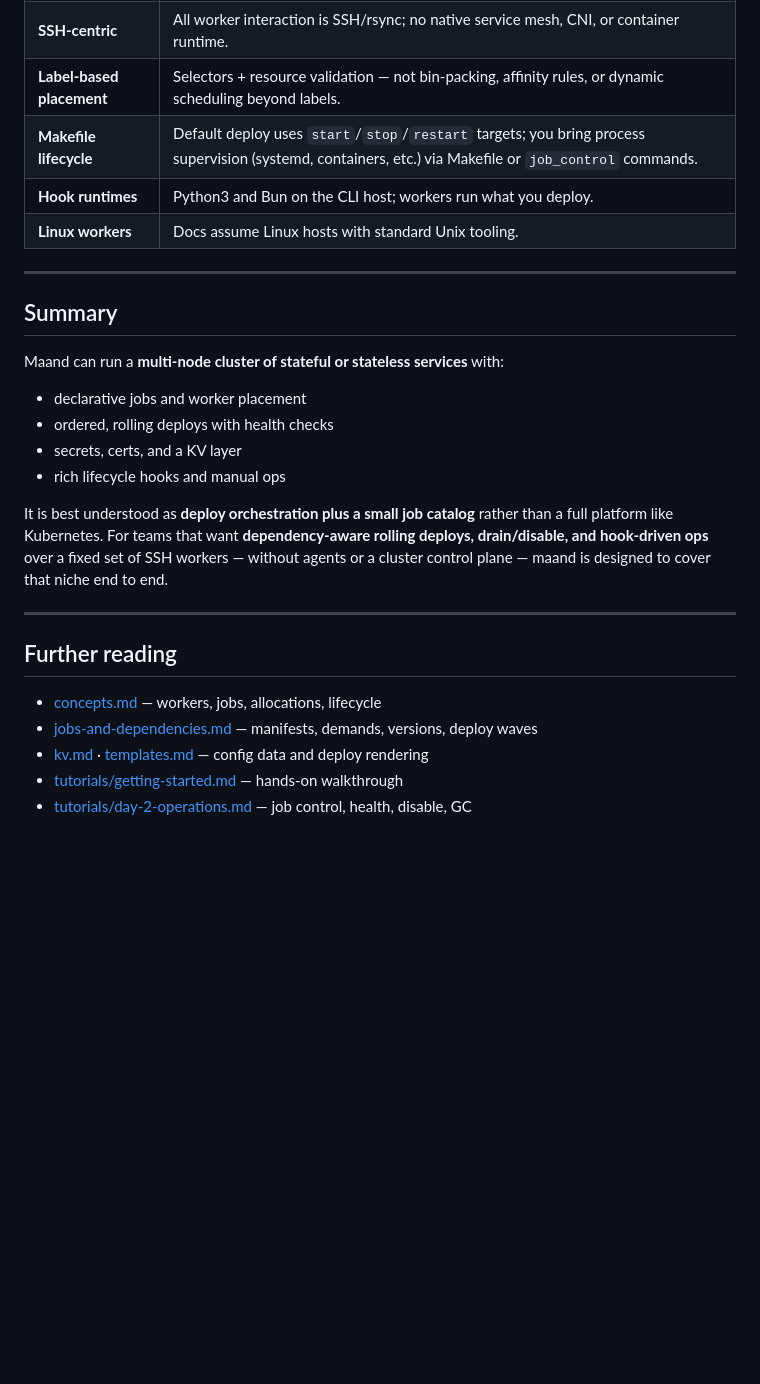
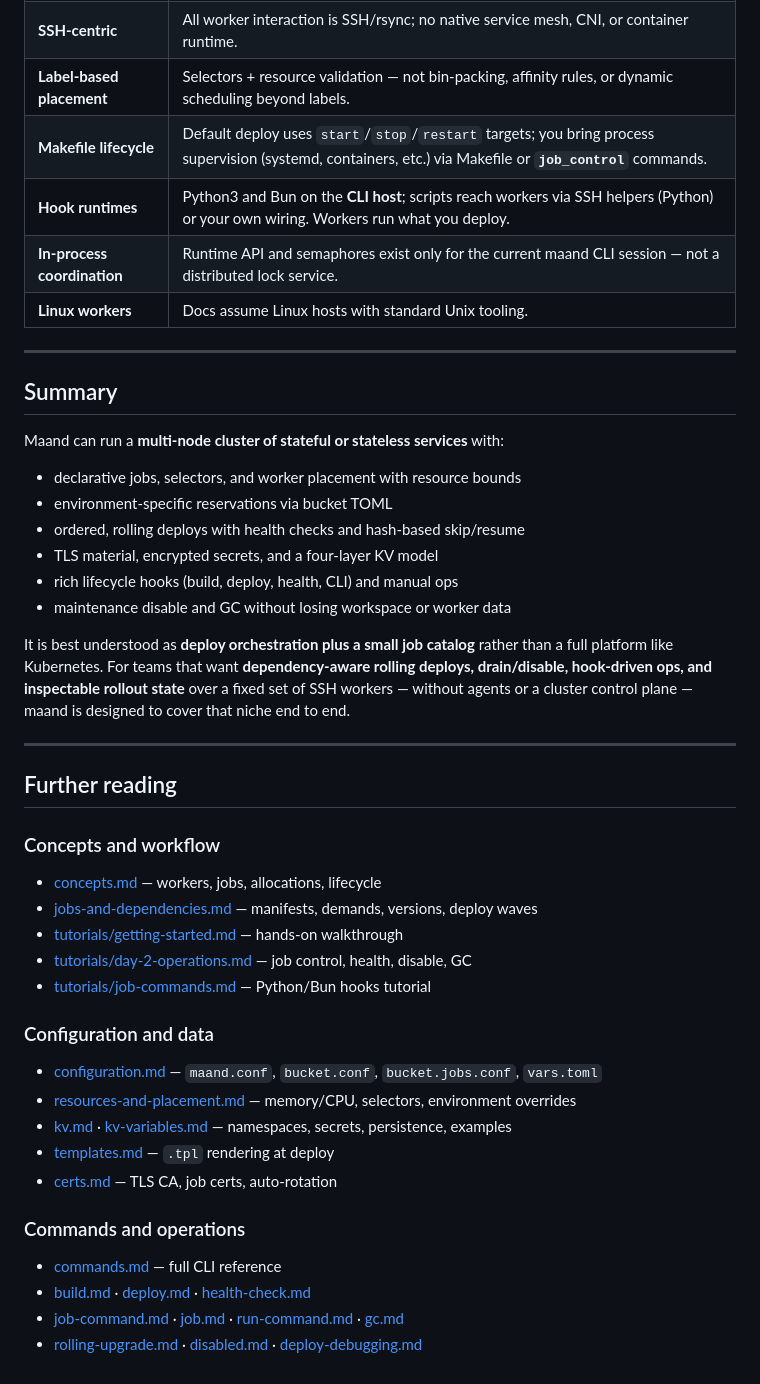
Before and after one commit to maand-sh/maand, a Markdown page: docs/capabilities.md, the part around one of its changes. GitHub-like rendering; blank space fills up the shorter version.

Commit message:
updated docs capabilities

```diff
--- a/docs/capabilities.md
+++ b/docs/capabilities.md
@@ -54,8 +77,9 @@ Maand is a **focused orchestrator**, not a general container or platform schedul
 | **Single control point** | One bucket directory on one CLI host is the source of truth (not HA etcd/consul). |
 | **SSH-centric** | All worker interaction is SSH/rsync; no native service mesh, CNI, or container runtime. |
 | **Label-based placement** | Selectors + resource validation — not bin-packing, affinity rules, or dynamic scheduling beyond labels. |
-| **Makefile lifecycle** | Default deploy uses `start`/`stop`/`restart` targets; you bring process supervision (systemd, containers, etc.) via Makefile or `job_control` commands. |
-| **Hook runtimes** | Python3 and Bun on the CLI host; workers run what you deploy. |
+| **Makefile lifecycle** | Default deploy uses `start`/`stop`/`restart` targets; you bring process supervision (systemd, containers, etc.) via Makefile or **`job_control`** commands. |
+| **Hook runtimes** | Python3 and Bun on the **CLI host**; scripts reach workers via SSH helpers (Python) or your own wiring. Workers run what you deploy. |
+| **In-process coordination** | Runtime API and semaphores exist only for the current maand CLI session — not a distributed lock service. |
 | **Linux workers** | Docs assume Linux hosts with standard Unix tooling. |
 
 ---
@@ -64,19 +88,38 @@ Maand is a **focused orchestrator**, not a general container or platform schedul
 
 Maand can run a **multi-node cluster of stateful or stateless services** with:
 
-- declarative jobs and worker placement
-- ordered, rolling deploys with health checks
-- secrets, certs, and a KV layer
-- rich lifecycle hooks and manual ops
+- declarative jobs, selectors, and worker placement with resource bounds
+- environment-specific reservations via bucket TOML
+- ordered, rolling deploys with health checks and hash-based skip/resume
+- TLS material, encrypted secrets, and a four-layer KV model
+- rich lifecycle hooks (build, deploy, health, CLI) and manual ops
+- maintenance disable and GC without losing workspace or worker data
 
-It is best understood as **deploy orchestration plus a small job catalog** rather than a full platform like Kubernetes. For teams that want **dependency-aware rolling deploys, drain/disable, and hook-driven ops** over a fixed set of SSH workers — without agents or a cluster control plane — maand is designed to cover that niche end to end.
+It is best understood as **deploy orchestration plus a small job catalog** rather than a full platform like Kubernetes. For teams that want **dependency-aware rolling deploys, drain/disable, hook-driven ops, and inspectable rollout state** over a fixed set of SSH workers — without agents or a cluster control plane — maand is designed to cover that niche end to end.
 
 ---
 
 ## Further reading
 
+### Concepts and workflow
+
 - [concepts.md](./concepts.md) — workers, jobs, allocations, lifecycle
 - [jobs-and-dependencies.md](./jobs-and-dependencies.md) — manifests, demands, versions, deploy waves
-- [kv.md](./kv.md) · [templates.md](./templates.md) — config data and deploy rendering
 - [tutorials/getting-started.md](./tutorials/getting-started.md) — hands-on walkthrough
 - [tutorials/day-2-operations.md](./tutorials/day-2-operations.md) — job control, health, disable, GC
+- [tutorials/job-commands.md](./tutorials/job-commands.md) — Python/Bun hooks tutorial
+
+### Configuration and data
+
+- [configuration.md](./configuration.md) — `maand.conf`, `bucket.conf`, `bucket.jobs.conf`, `vars.toml`
+- [resources-and-placement.md](./resources-and-placement.md) — memory/CPU, selectors, environment overrides
+- [kv.md](./kv.md) · [kv-variables.md](./kv-variables.md) — namespaces, secrets, persistence, examples
+- [templates.md](./templates.md) — `.tpl` rendering at deploy
+- [certs.md](./certs.md) — TLS CA, job certs, auto-rotation
+
+### Commands and operations
+
+- [commands.md](./commands.md) — full CLI reference
+- [build.md](./build.md) · [deploy.md](./deploy.md) · [health-check.md](./health-check.md)
+- [job-command.md](./job-command.md) · [job.md](./job.md) · [run-command.md](./run-command.md) · [gc.md](./gc.md)
+- [rolling-upgrade.md](./rolling-upgrade.md) · [disabled.md](./disabled.md) · [deploy-debugging.md](./deploy-debugging.md)
```
Also changed, not shown: other parts of docs/capabilities.md (+36 -13 lines).
